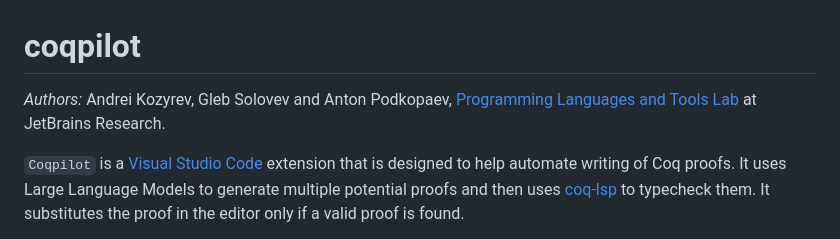
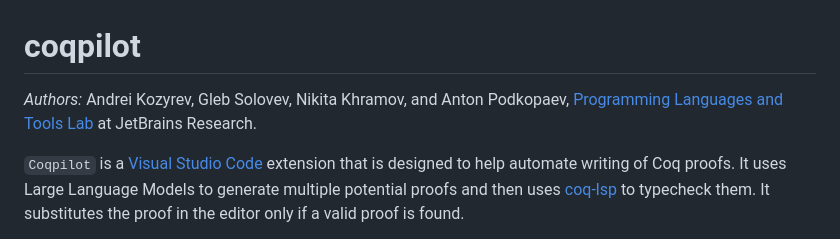
Before and after one commit to JetBrains-Research/coqpilot, a Markdown page: README.md, the part around the change. Rendered like a GitHub page.

Commit message:
release: v2.1.0+0.1.8+8.19

```diff
--- a/README.md
+++ b/README.md
@@ -1,6 +1,6 @@
 # coqpilot
 
-*Authors:* Andrei Kozyrev, Gleb Solovev and Anton Podkopaev, [Programming Languages and Tools Lab](https://lp.jetbrains.com/research/plt_lab/) at JetBrains Research.
+*Authors:* Andrei Kozyrev, Gleb Solovev, Nikita Khramov, and Anton Podkopaev, [Programming Languages and Tools Lab](https://lp.jetbrains.com/research/plt_lab/) at JetBrains Research.
 
 `Coqpilot` is a [Visual Studio Code](https://code.visualstudio.com/) extension that is designed to help automate writing of Coq proofs. It uses Large Language Models to generate multiple potential proofs and then uses [coq-lsp](https://github.com/ejgallego/coq-lsp) to typecheck them. It substitutes the proof in the editor only if a valid proof is found.
 
```
